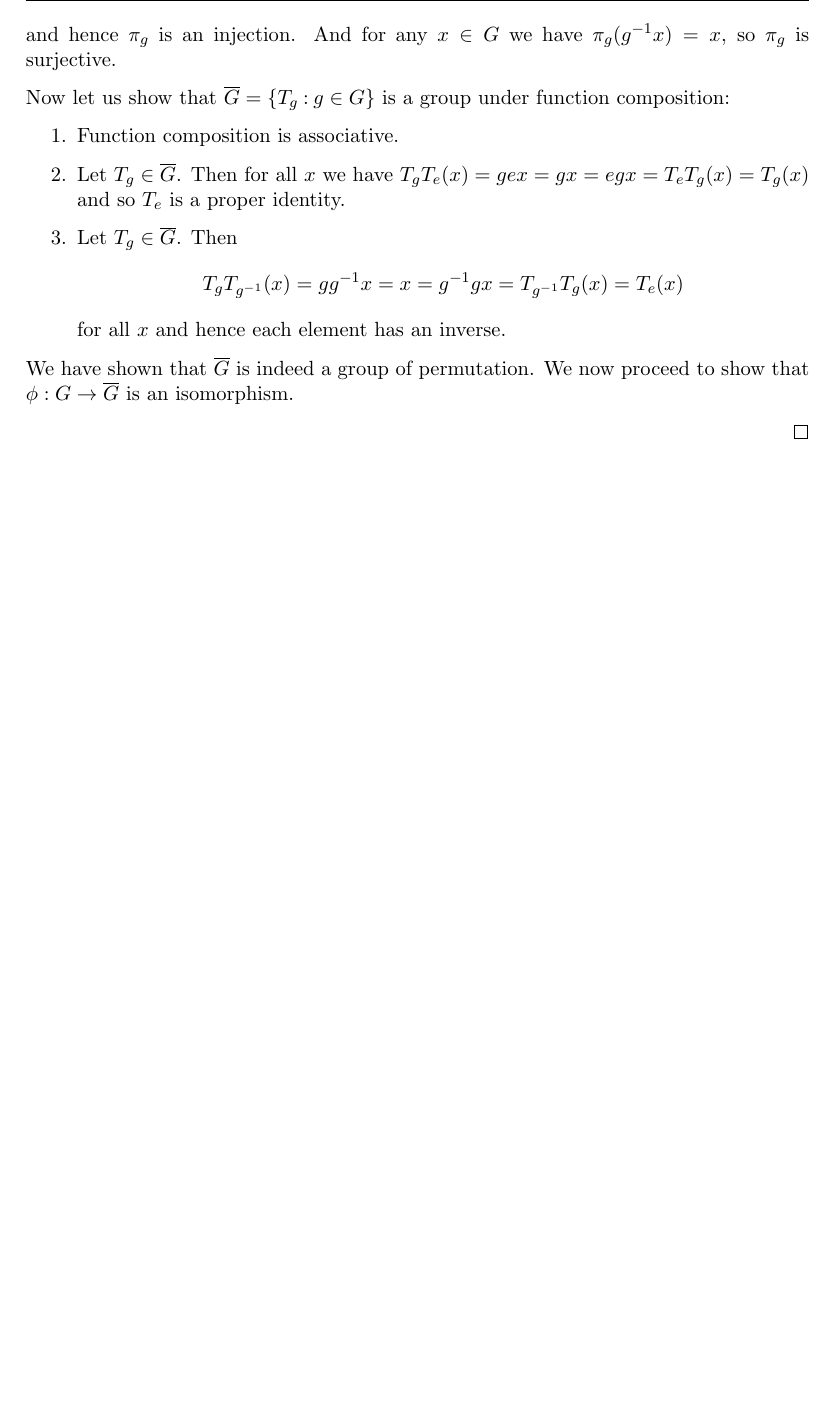
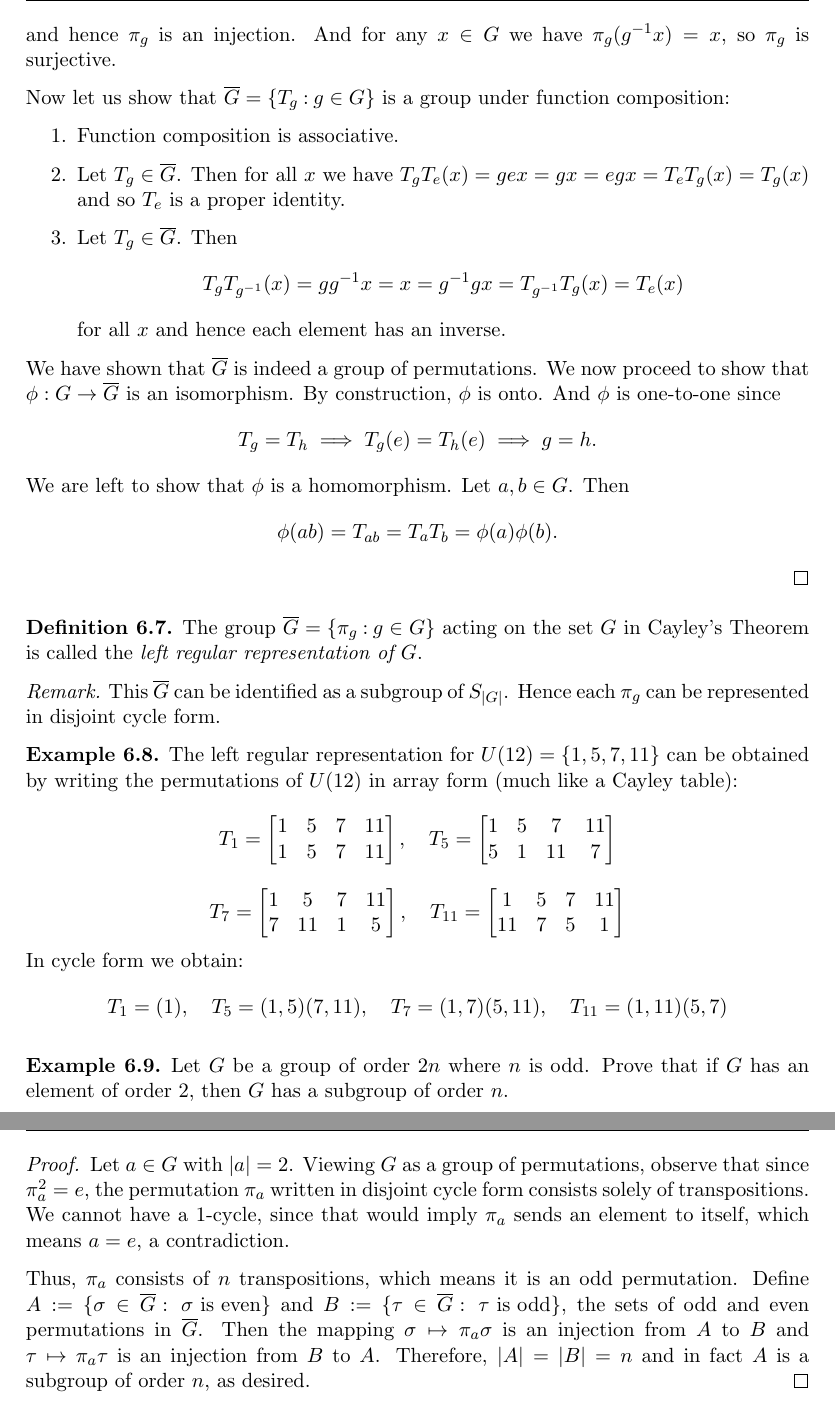
Before and after one commit to lynuskho/lecture-notes, a LaTeX document (algebra/thmbook1.tex): part of page 15 of 15 before the commit and two parts of pages 15 and 16 of 16 after it, the two joined at a grey line, cut so that both start at the same text, the shorter picture padded with empty space. The pictures show the PDF file algebra/thmbook1.pdf that the author committed with the source.

Commit message:
Example left regular representation

```diff
--- a/algebra/thmbook1.tex
+++ b/algebra/thmbook1.tex
@@ -702,4 +703,33 @@ There are names for special kinds of homomorphisms.
   \end{equation*}
 \end{proof}
 
+\begin{definition}
+  The group $\overline{G} = \Set{\pi_g \given g \in G}$ acting on the set $G$ in Cayley's Theorem is called the \textit{left regular representation of $G$}.
+\end{definition}
+\begin{remark}
+  This $\overline{G}$ can be identified as a subgroup of $S_{|G|}$. Hence each $\pi_{g}$ can be represented in disjoint cycle form.
+\end{remark}
+\begin{example}
+  The left regular representation for $U(12) = \{1,5,7,11\}$ can be obtained by writing the permutations of $U(12)$ in array form (much like a Cayley table):
+    \begin{equation*}
+      T_1 = \mat{1 & 5 & 7 & 11 \\ 1 & 5 & 7 & 11}, \quad
+      T_5 = \mat{1 & 5 & 7 & 11 \\ 5 & 1 & 11 & 7}
+    \end{equation*}
+    \begin{equation*}
+      T_7 = \mat{1 & 5 & 7 & 11 \\ 7 & 11 & 1 & 5}, \quad
+      T_{11} = \mat{1 & 5 & 7 & 11 \\ 11 & 7 & 5 & 1}
+    \end{equation*}
+    In cycle form we obtain:
+    \begin{equation*}
+      T_1 = (1),\quad T_5 = (1,5)(7,11),\quad T_7 = (1,7)(5,11),\quad T_{11} = (1,11)(5,7)
+    \end{equation*}
+\end{example}
+\begin{example}
+    Let $G$ be a group of order $2n$ where $n$ is odd. Prove that if $G$ has an element of order $2$, then $G$ has a subgroup of order $n$.
+\end{example}
+\begin{proof}
+    Let $a\in G$ with $|a|=2$. Viewing $G$ as a group of permutations, observe that since $\pi_a^{2} = e$, the permutation $\pi_a$ written in disjoint cycle form consists solely of transpositions. We cannot have a $1$-cycle, since that would imply $\pi_a$ sends an element to itself, which means $a=e$, a contradiction.
+
+    Thus, $\pi_a$ consists of $n$ transpositions, which means it is an odd permutation. Define $A:= \Set{\sigma\in \overline{G} \given \text{ $\sigma$ is even}}$ and $B:= \Set{\tau\in \overline{G} \given \text{ $\tau$ is odd}}$, the sets of odd and even permutations in $\overline{G}$. Then the mapping $\sigma \mapsto \pi_a \sigma$ is an injection from $A$ to $B$ and $\tau \mapsto \pi_{a} \tau$ is an injection from $B$ to $A$. Therefore, $|A| = |B| = n$ and in fact $A$ is a subgroup of order $n$, as desired.
+\end{proof}
 \end{document}
```
Also changed, not shown: algebra/thmbook1.pdf, algebra/thmbook1.tex (3 more changed lines).
